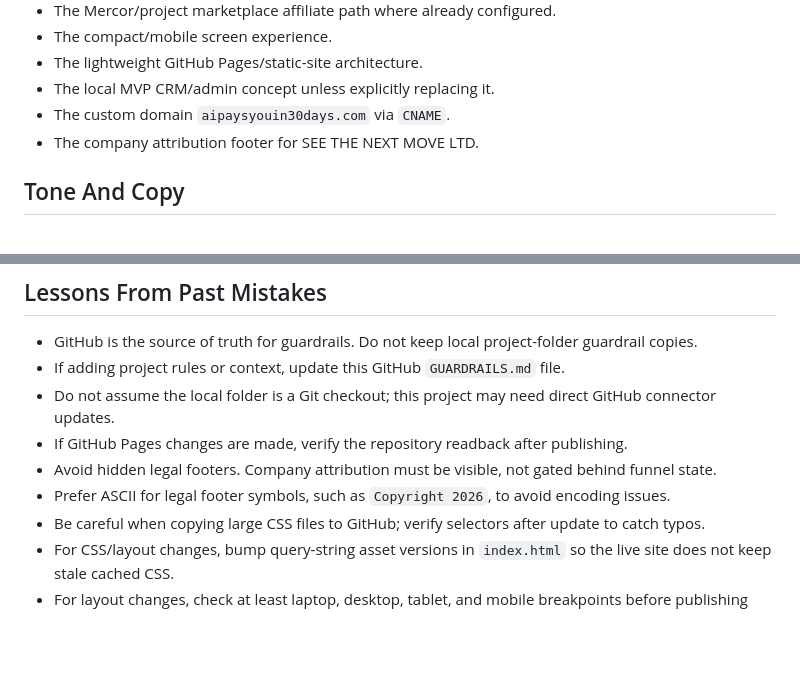
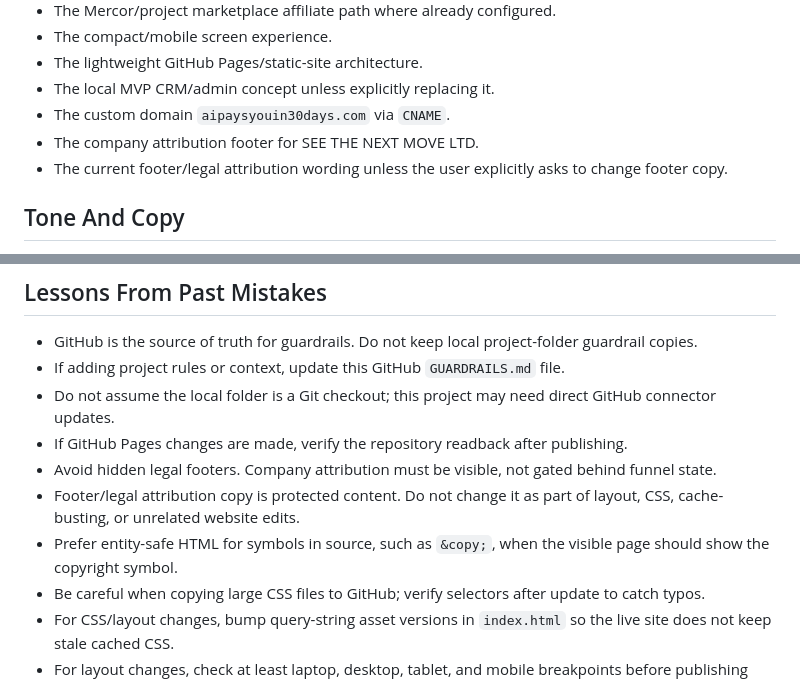
Before and after one commit to CEOFOUNDER/AIPAYSYOU, a Markdown page: GUARDRAILS.md, 2 parts joined by grey strips. GitHub-like rendering; blank space fills up the shorter version.

Commit message:
Protect footer attribution in guardrails

```diff
--- a/GUARDRAILS.md
+++ b/GUARDRAILS.md
@@ -40,6 +40,7 @@ AI Pays You helps people turn their professional knowledge into paid AI-related
 - The local MVP CRM/admin concept unless explicitly replacing it.
 - The custom domain `aipaysyouin30days.com` via `CNAME`.
 - The company attribution footer for SEE THE NEXT MOVE LTD.
+- The current footer/legal attribution wording unless the user explicitly asks to change footer copy.
 
 ## Tone And Copy
 
@@ -79,7 +80,8 @@ AI Pays You helps people turn their professional knowledge into paid AI-related
 - Do not assume the local folder is a Git checkout; this project may need direct GitHub connector updates.
 - If GitHub Pages changes are made, verify the repository readback after publishing.
 - Avoid hidden legal footers. Company attribution must be visible, not gated behind funnel state.
-- Prefer ASCII for legal footer symbols, such as `Copyright 2026`, to avoid encoding issues.
+- Footer/legal attribution copy is protected content. Do not change it as part of layout, CSS, cache-busting, or unrelated website edits.
+- Prefer entity-safe HTML for symbols in source, such as `&copy;`, when the visible page should show the copyright symbol.
 - Be careful when copying large CSS files to GitHub; verify selectors after update to catch typos.
 - For CSS/layout changes, bump query-string asset versions in `index.html` so the live site does not keep stale cached CSS.
 - For layout changes, check at least laptop, desktop, tablet, and mobile breakpoints before publishing when browser tooling is available.
```
